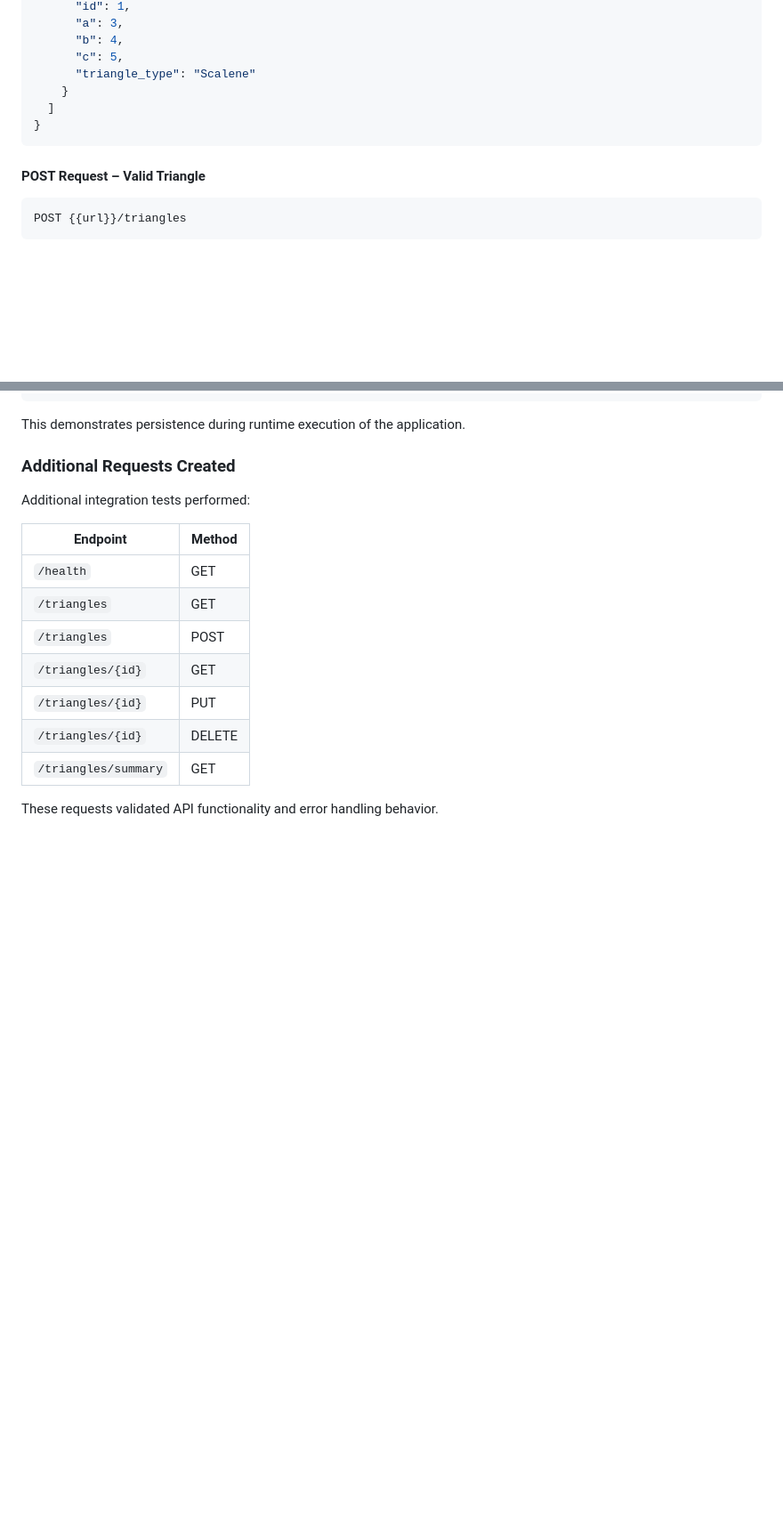
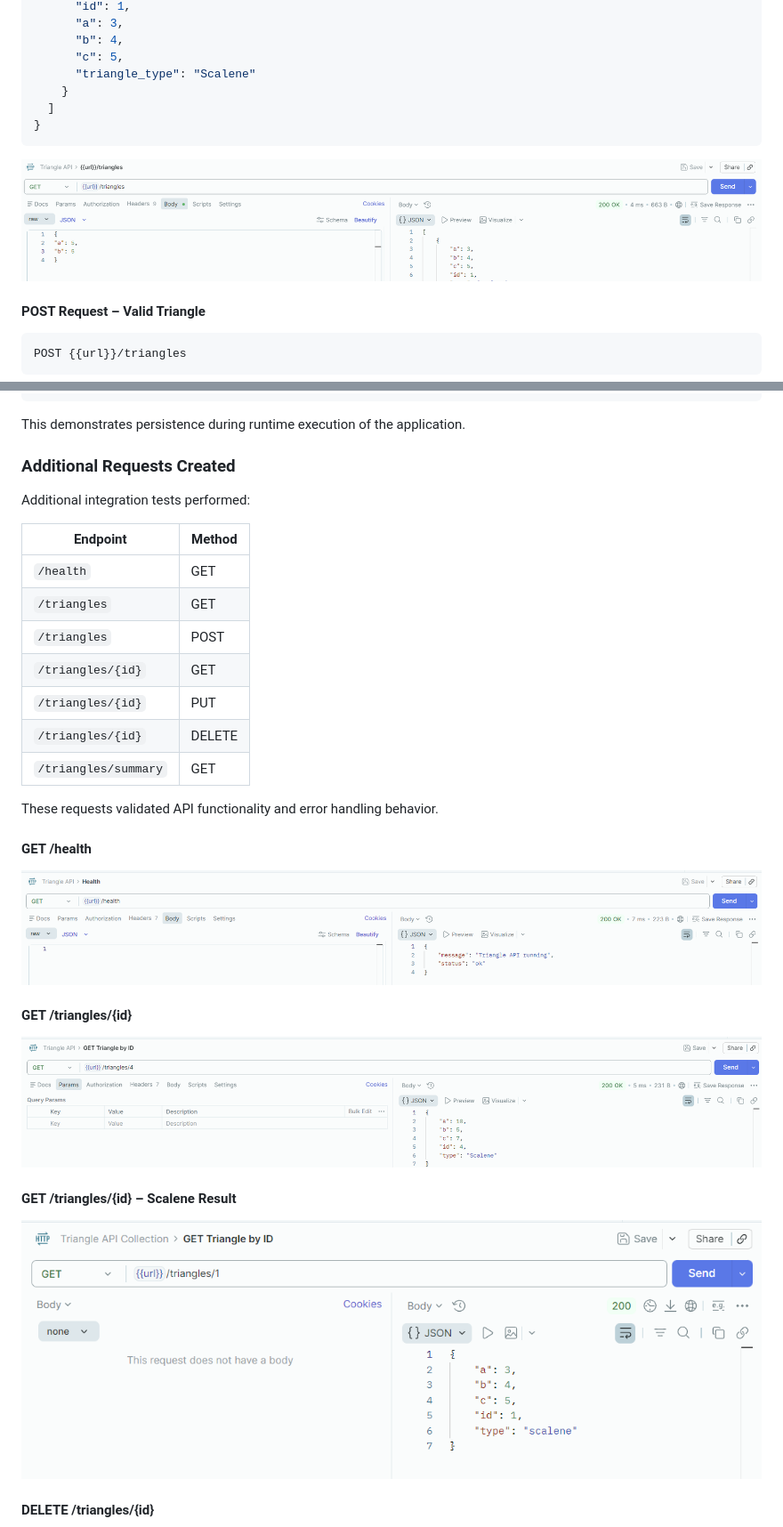
Before and after one commit to phpRookie89/Msse640_course, a Markdown page: README.md, 2 parts joined by grey strips. Shown at 89% size. Drawn GitHub-style; blank space fills up the shorter version.

````diff
--- a/README.md
+++ b/README.md
@@ -271,6 +275,8 @@ Example response:
 }
 ```
 
+![GET All Triangles](screenshots/GET_ALL_triangles.png)
+
 #### POST Request – Valid Triangle
 
 ```
@@ -375,3 +387,18 @@ Additional integration tests performed:
 | `/triangles/summary` | GET |
 
 These requests validated API functionality and error handling behavior.
+
+#### GET /health
+
+![Health Check](screenshots/health.png)
+
+#### GET /triangles/{id}
+
+![GET Triangle by ID](screenshots/get_triangle.png)
+
+#### GET /triangles/{id} – Scalene Result
+
+![GET Triangle by ID – Scalene](screenshots/scalene.png)
+
+#### DELETE /triangles/{id}
+
````
Also changed, not shown: other parts of README.md (+27 -0 lines).
